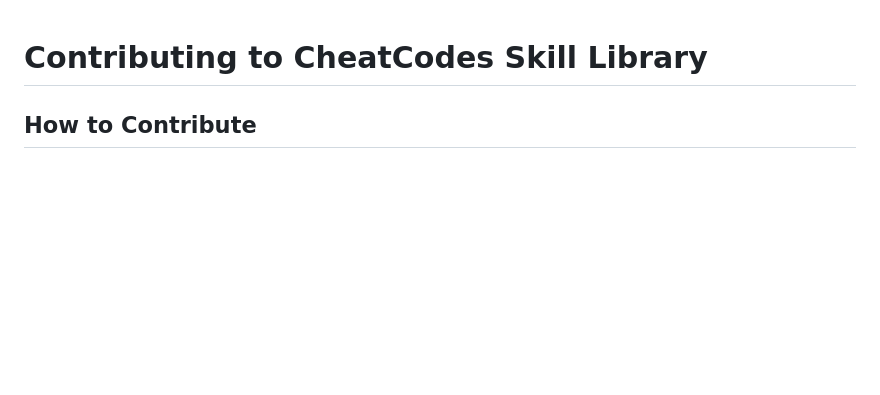
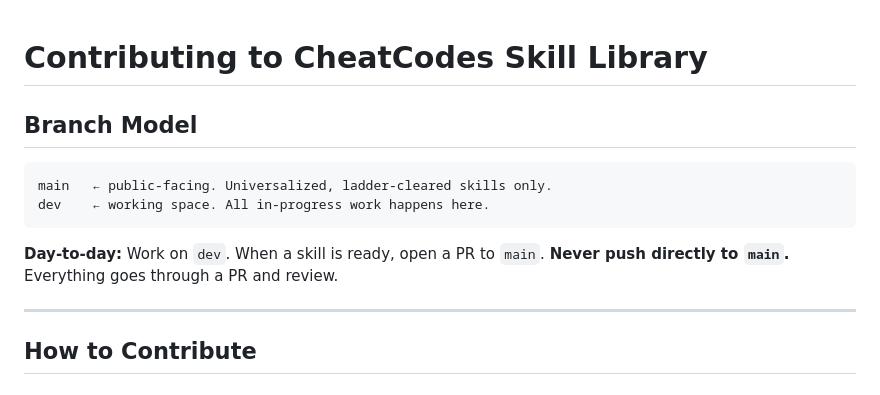
Before and after one commit to jac007x/CheatCodes-Skill-Library, a Markdown page: CONTRIBUTING.md, the part around the change. Drawn GitHub-style; blank space fills up the shorter version.

````diff
--- a/CONTRIBUTING.md
+++ b/CONTRIBUTING.md
@@ -1,4 +1,16 @@
 # Contributing to CheatCodes Skill Library
+
+## Branch Model
+
+```
+main   ← public-facing. Universalized, ladder-cleared skills only.
+dev    ← working space. All in-progress work happens here.
+```
+
+**Day-to-day:** Work on `dev`. When a skill is ready, open a PR to `main`.
+**Never push directly to `main`.** Everything goes through a PR and review.
+
+---
 
 ## How to Contribute
 
````
Also changed, not shown: ROADMAP.md (+26 -8 lines).
